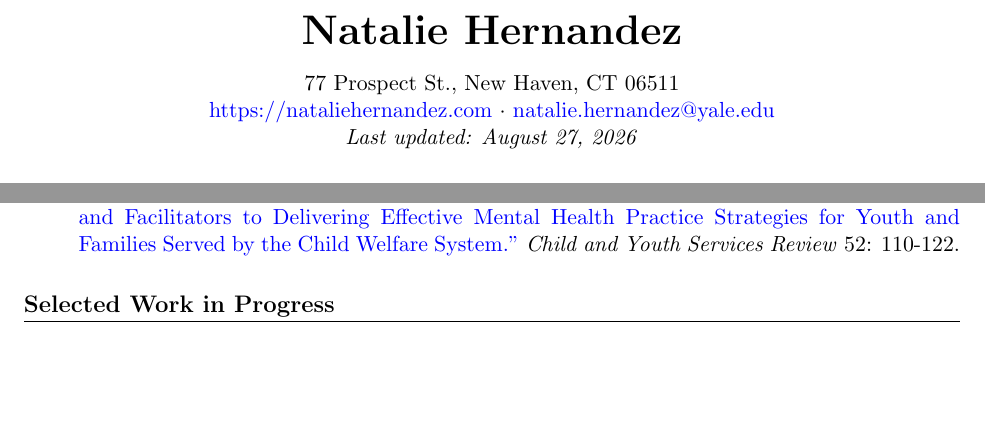
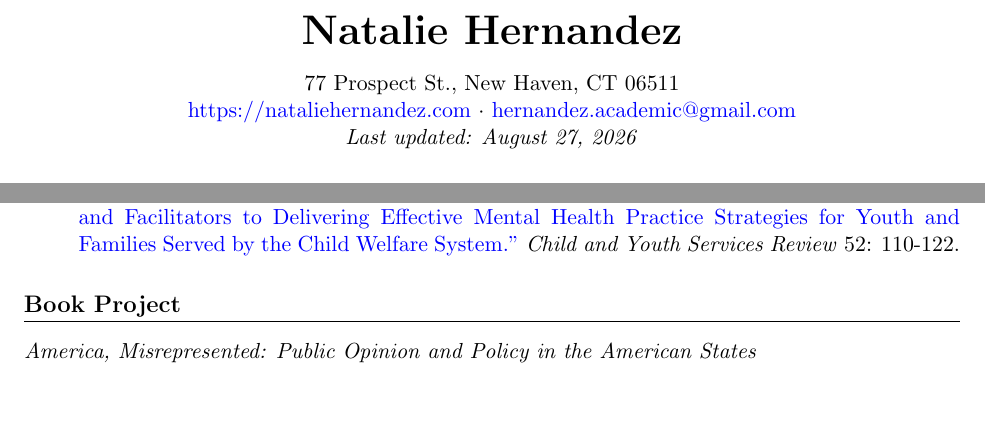
Before and after one commit to nataliehdez11/cv_public, a LaTeX document (main.tex): two parts of page 1 of 4, joined at a grey line, cut so that both start at the same text, the shorter picture padded with empty space. Compiled offline with pdfLaTeX.

Commit message:
Updates from Overleaf

```diff
--- a/main.tex
+++ b/main.tex
@@ -3,6 +3,7 @@
 \usepackage{enumitem}
 \usepackage{titlesec}
 \usepackage{parskip}
+\usepackage{etaremune}
 \usepackage[hidelinks]{hyperref}
 \hypersetup{
     colorlinks=true,
@@ -21,7 +22,7 @@
 \normalsize
 77 Prospect St., New Haven, CT 06511 \\
 \href{https://nataliehernandez.com}{https://nataliehernandez.com} $\cdot$
-\href{mailto:natalie.hernandez@yale.edu}{natalie.hernandez@yale.edu} \\
+\href{mailto:hernandez.academic@gmail.com}{hernandez.academic@gmail.com} \\
 \textit{Last updated: \today}
 \normalsize
 \end{center}
@@ -53,8 +55,11 @@ B.A. \textit{Political Science and Spanish} \\
     \item \textbf{Hernandez, Natalie}, Alexander Trubowitz \& Sam Zacher. 2025. \href{https://link.springer.com/article/10.1007/s11109-025-10011-z}{“The Insurance Value of Abortion and Support for Reproductive Rights.”} \emph{Political Behavior} 47: 1781–1801.
     \item \textbf{Hernandez, Natalie}, Nicholas Ottone \& Joshua Kalla. 2025. \href{https://journals.sagepub.com/doi/10.1177/1532673X251324137}{“Targeted Abortion Frames Do Not Mobilize Political Action-Taking.”}  \emph{American Politics Research} 53(4): 353-368. \href{https://osf.io/j5vyd}{Replication Data.} \href{https://isps.yale.edu/research/data/d227}{ISPS Data Archive Replication.}
     \item Garcia, Antonio, Elizabeth Circo, Christina DeNard \& \textbf{Natalie Hernandez}. 2015. \href{https://www.sciencedirect.com/science/article/pii/S0190740915000912?casa_token=xJ4IZDv5iHsAAAAA:r0tMZY5rpMLRBqoEt6jjf_Qqm-ImXxOAOO4bwkLi4yIgtlvkInH18Sv3QWUjGK1K3sy4l7GASkk}{“Barriers and Facilitators to Delivering Effective Mental Health Practice Strategies for Youth and Families Served by the Child Welfare System.”} \emph{Child and Youth Services Review} 52: 110-122.
-\end{enumerate}
+\end{etaremune}
 
+\section*{Book Project}
+\textit{America, Misrepresented: Public Opinion and Policy in the American States
+}
 \section*{Selected Work in Progress}
 “The Impact of Entertainment Media on Abortion Attitudes.”
 
```
Also changed, not shown: main.tex (3 more changed lines).
